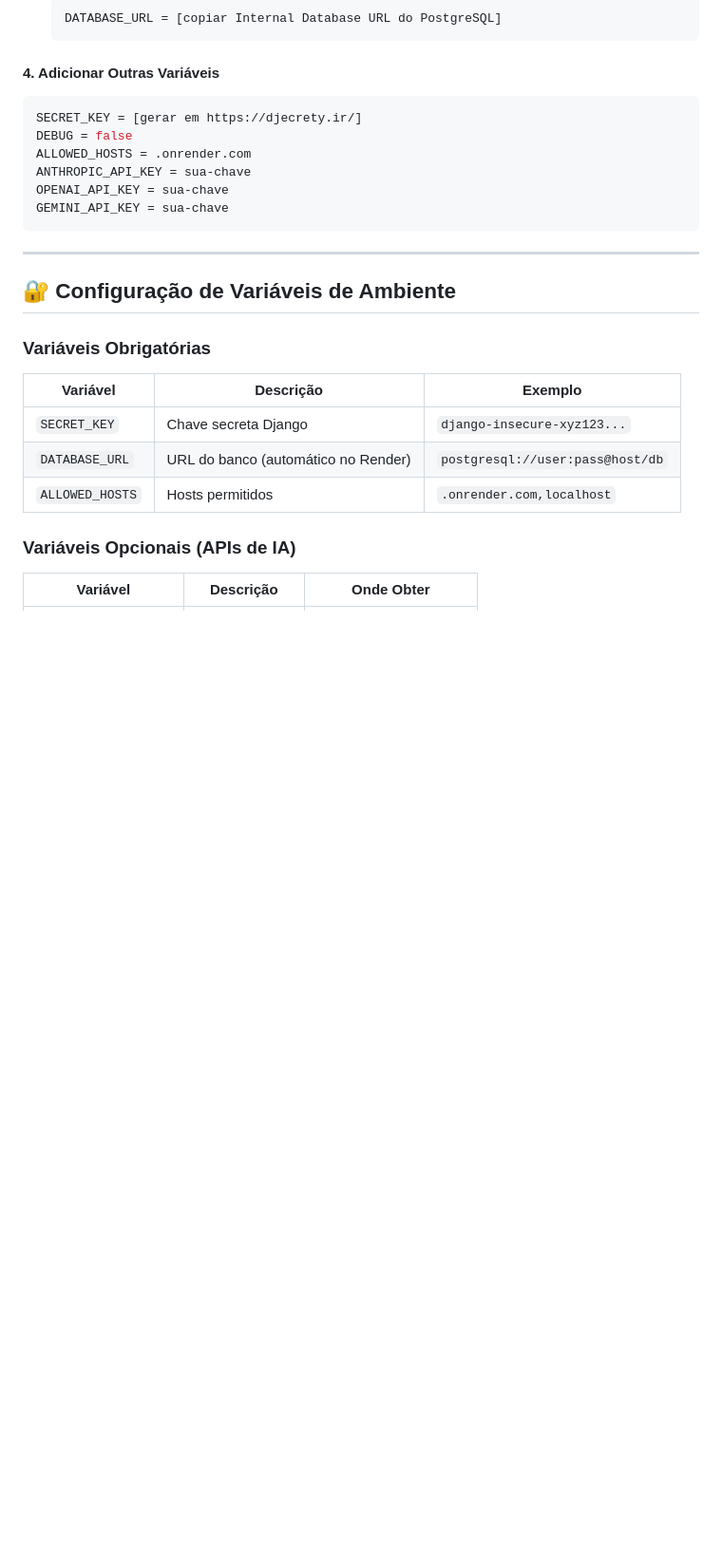
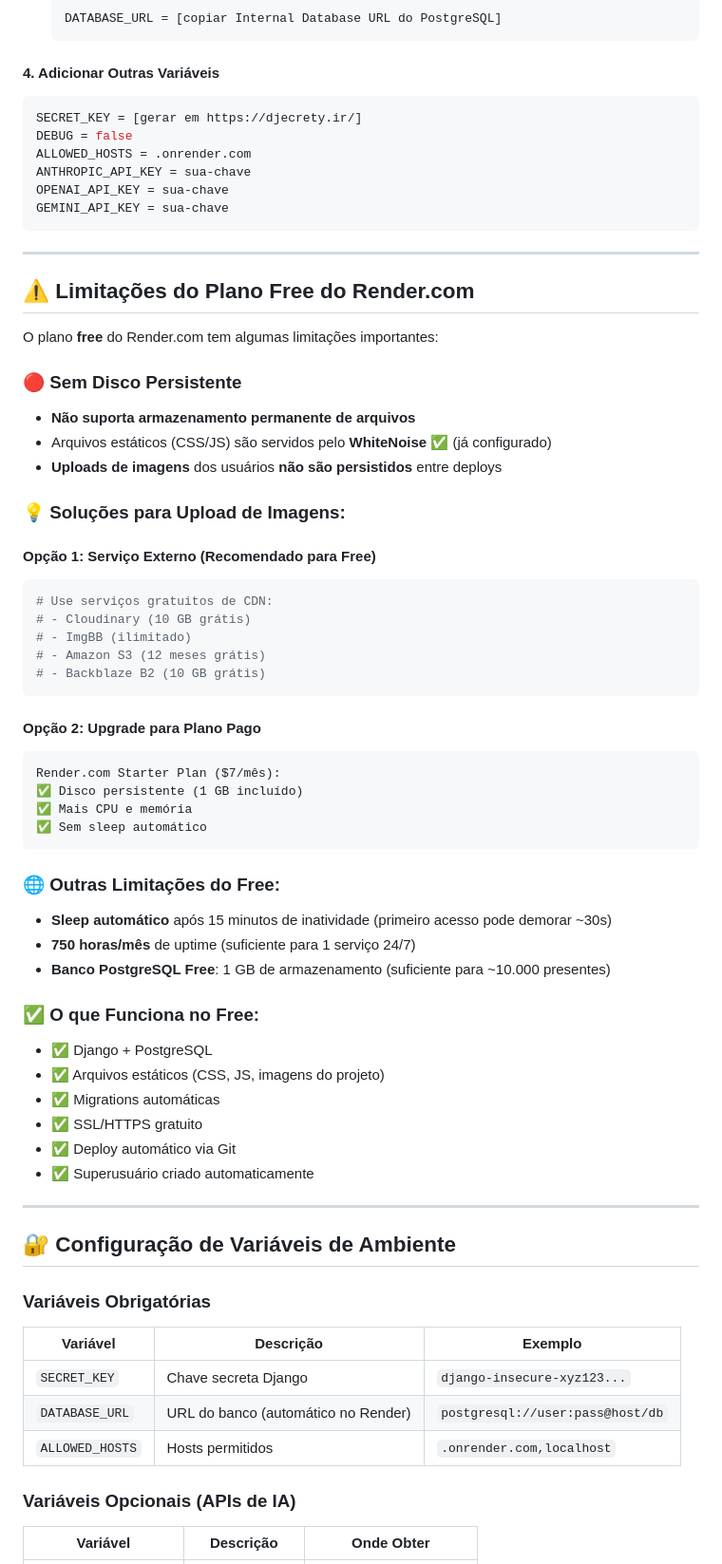
Before and after one commit to Maxwbh/Lista_de_Presentes, a Markdown page: README_DOCKER.md, the part around the change. Shown at 95% size. Rendered like a GitHub page; blank space fills up the shorter version.

Commit message:
docs: Adicionar seção sobre limitações do plano free do Render.com
- Documentar ausência de disco persistente no plano free
- Adicionar soluções alternativas para upload de imagens (Cloudinary, S3, etc.)
- Explicar limitações de sleep automático e uptime
- Listar o que funciona no plano free (Django, PostgreSQL, SSL, etc.)
- Orientar sobre upgrade para plano pago se necessário

````diff
--- a/README_DOCKER.md
+++ b/README_DOCKER.md
@@ -193,6 +193,49 @@ ANTHROPIC_API_KEY = sua-chave
 OPENAI_API_KEY = sua-chave
 GEMINI_API_KEY = sua-chave
 ```
+
+---
+
+## ⚠️ Limitações do Plano Free do Render.com
+
+O plano **free** do Render.com tem algumas limitações importantes:
+
+### 🔴 Sem Disco Persistente
+- **Não suporta armazenamento permanente de arquivos**
+- Arquivos estáticos (CSS/JS) são servidos pelo **WhiteNoise** ✅ (já configurado)
+- **Uploads de imagens** dos usuários **não são persistidos** entre deploys
+
+### 💡 Soluções para Upload de Imagens:
+
+#### Opção 1: Serviço Externo (Recomendado para Free)
+```python
+# Use serviços gratuitos de CDN:
+# - Cloudinary (10 GB grátis)
+# - ImgBB (ilimitado)
+# - Amazon S3 (12 meses grátis)
+# - Backblaze B2 (10 GB grátis)
+```
+
+#### Opção 2: Upgrade para Plano Pago
+```
+Render.com Starter Plan ($7/mês):
+✅ Disco persistente (1 GB incluído)
+✅ Mais CPU e memória
+✅ Sem sleep automático
+```
+
+### 🌐 Outras Limitações do Free:
+- **Sleep automático** após 15 minutos de inatividade (primeiro acesso pode demorar ~30s)
+- **750 horas/mês** de uptime (suficiente para 1 serviço 24/7)
+- **Banco PostgreSQL Free**: 1 GB de armazenamento (suficiente para ~10.000 presentes)
+
+### ✅ O que Funciona no Free:
+- ✅ Django + PostgreSQL
+- ✅ Arquivos estáticos (CSS, JS, imagens do projeto)
+- ✅ Migrations automáticas
+- ✅ SSL/HTTPS gratuito
+- ✅ Deploy automático via Git
+- ✅ Superusuário criado automaticamente
 
 ---
 
````
